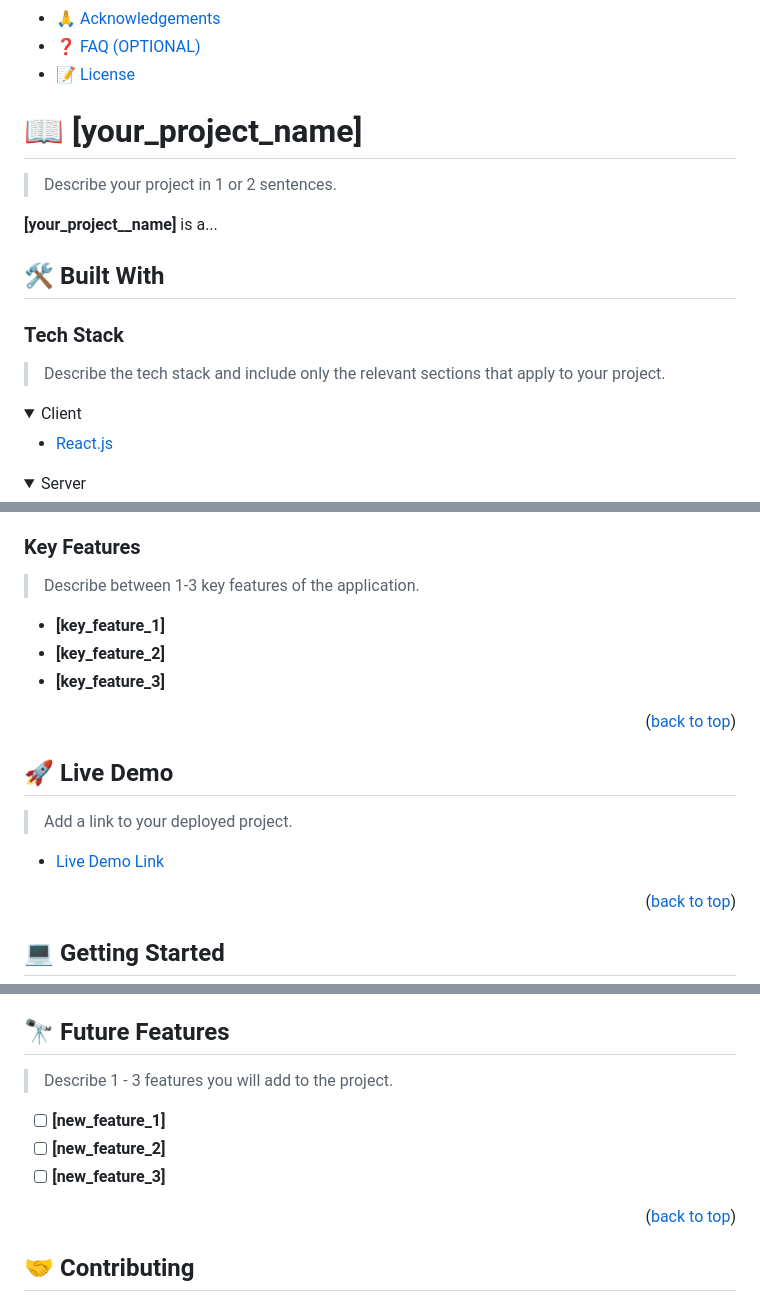
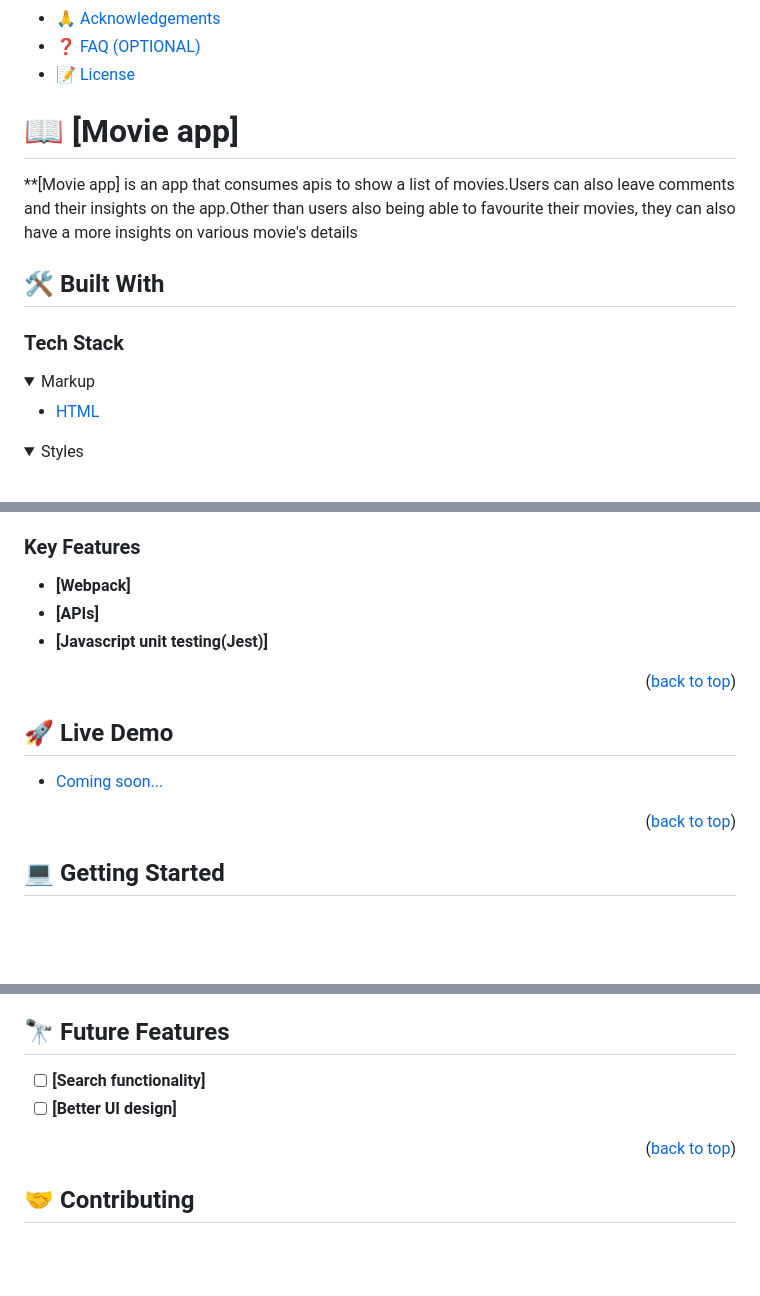
Before and after one commit to Adholah96/javascript-capstone, a Markdown page: README.md, 3 parts joined by grey strips. Rendered like a GitHub page; folded sections open; blank space fills up the shorter version.

```diff
--- a/README.md
+++ b/README.md
@@ -58,27 +33,21 @@ After you're finished please remove all the comments and instructions!
 - [❓ FAQ (OPTIONAL)](#faq)
 - [📝 License](#license)
 
-<!-- PROJECT DESCRIPTION -->
+# 📖 [Movie app] <a name="about-project"></a>
 
-# 📖 [your_project_name] <a name="about-project"></a>
-
-> Describe your project in 1 or 2 sentences.
-
-**[your_project__name]** is a...
+\*\*[Movie app] is an app that consumes apis to show a list of movies.Users can also leave comments and their insights on the app.Other than users also being able to favourite their movies, they can also have a more insights on various movie's details
 
 ## 🛠 Built With <a name="built-with"></a>
 
 ### Tech Stack <a name="tech-stack"></a>
 
-> Describe the tech stack and include only the relevant sections that apply to your project.
-
 <details>
-  <summary>Client</summary>
+  <summary>Markup</summary>
   <ul>
-    <li><a href="https://reactjs.org/">React.js</a></li>
+    <li><a href="https://https://developer.mozilla.org">HTML</a></li>
   </ul>
 </details>
 
 <details>
-  <summary>Server</summary>
+  <summary>Styles</summary>
   <ul>
@@ -98,20 +64,14 @@ After you're finished please remove all the comments and instructions!
 ### Key Features <a name="key-features"></a>
 
-> Describe between 1-3 key features of the application.
-
-- **[key_feature_1]**
-- **[key_feature_2]**
-- **[key_feature_3]**
+- **[Webpack]**
+- **[APIs]**
+- **[Javascript unit testing(Jest)]**
 
 <p align="right">(<a href="#readme-top">back to top</a>)</p>
 
-<!-- LIVE DEMO -->
+## 🚀 Live Demo <a name="live-demo" ></a>
 
-## 🚀 Live Demo <a name="live-demo"></a>
-
-> Add a link to your deployed project.
-
-- [Live Demo Link](https://google.com)
+- [Coming soon...](#)
 
 <p align="right">(<a href="#readme-top">back to top</a>)</p>
 
@@ -224,9 +144,6 @@ Example:
 ## 🔭 Future Features <a name="future-features"></a>
 
-> Describe 1 - 3 features you will add to the project.
-
-- [ ] **[new_feature_1]**
-- [ ] **[new_feature_2]**
-- [ ] **[new_feature_3]**
+- [ ] **[Search functionality]**
+- [ ] **[Better UI design]**
 
 <p align="right">(<a href="#readme-top">back to top</a>)</p>
```
Also changed, not shown: other parts of README.md (+35 -125 lines).
